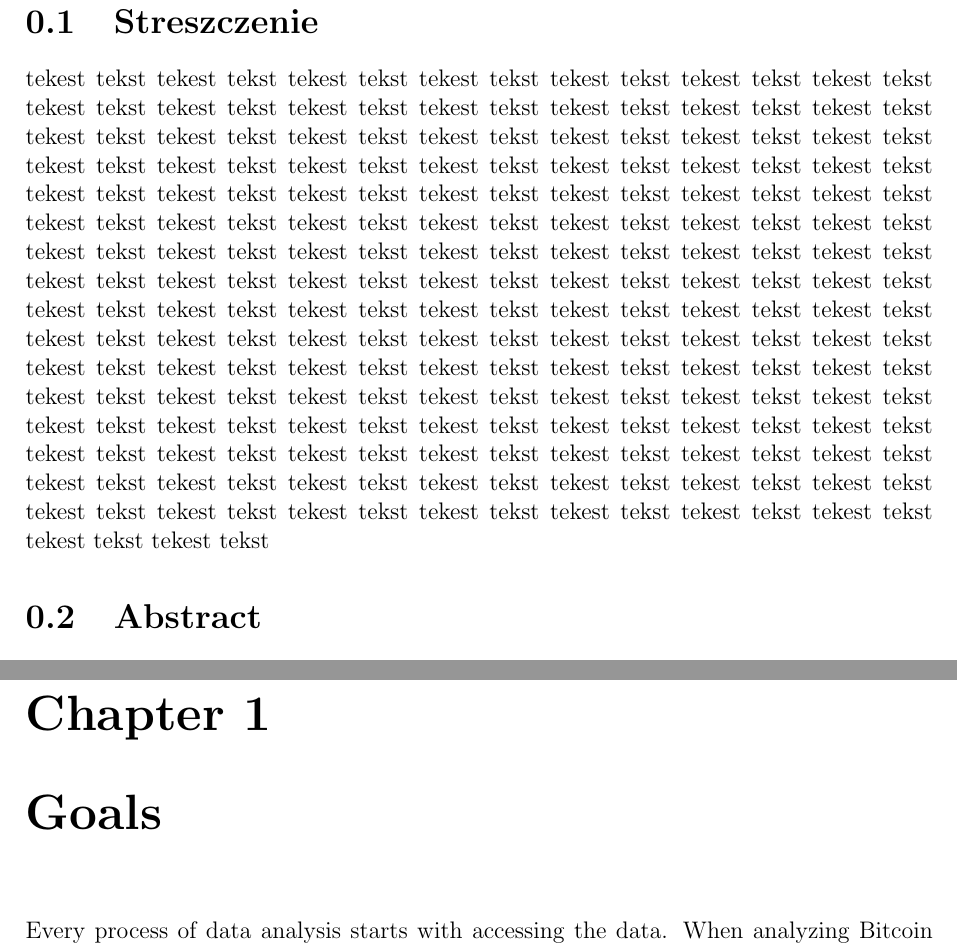
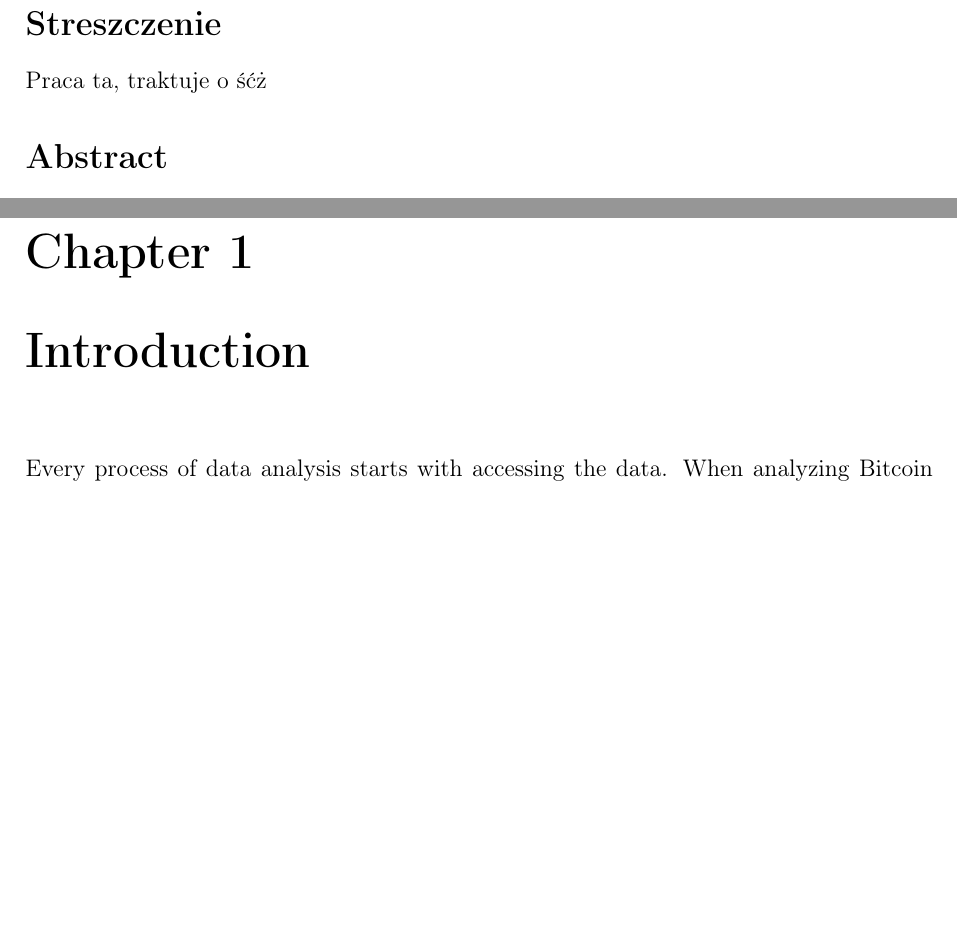
Before and after one commit to bergplace/Dru, a LaTeX thesis (LaTeX_sources/praca_dyplomowa.tex): two parts of pages 4 and 5 of 30, joined at a grey line, cut so that both start at the same text, the shorter picture padded with empty space. Compiled offline with pdfLaTeX.

Commit message:
polish language support

```diff
--- a/LaTeX_sources/praca_dyplomowa.tex
+++ b/LaTeX_sources/praca_dyplomowa.tex
@@ -2,6 +2,9 @@
 
 \usepackage{graphicx}
 \usepackage{float}
+
+\usepackage[utf8]{inputenc} % `utf8` option to match Editor encoding
+\usepackage[T1]{fontenc}
 
 \begin{document}
 \engtitle{
@@ -18,14 +21,14 @@
 
 \pagebreak
 
-\section{Streszczenie}
-tekest tekst tekest tekst tekest tekst tekest tekst tekest tekst tekest tekst tekest tekst tekest tekst tekest tekst tekest tekst tekest tekst tekest tekst tekest tekst tekest tekst tekest tekst tekest tekst tekest tekst tekest tekst tekest tekst tekest tekst tekest tekst tekest tekst tekest tekst tekest tekst tekest tekst tekest tekst tekest tekst tekest tekst tekest tekst tekest tekst tekest tekst tekest tekst tekest tekst tekest tekst tekest tekst tekest tekst tekest tekst tekest tekst tekest tekst tekest tekst tekest tekst tekest tekst tekest tekst tekest tekst tekest tekst tekest tekst tekest tekst tekest tekst tekest tekst tekest tekst tekest tekst tekest tekst tekest tekst tekest tekst tekest tekst tekest tekst tekest tekst tekest tekst tekest tekst tekest tekst tekest tekst tekest tekst tekest tekst tekest tekst tekest tekst tekest tekst tekest tekst tekest tekst tekest tekst tekest tekst tekest tekst tekest tekst tekest tekst tekest tekst tekest tekst tekest tekst tekest tekst tekest tekst tekest tekst tekest tekst tekest tekst tekest tekst tekest tekst tekest tekst tekest tekst tekest tekst tekest tekst tekest tekst tekest tekst tekest tekst tekest tekst tekest tekst tekest tekst tekest tekst tekest tekst tekest tekst tekest tekst tekest tekst tekest tekst tekest tekst tekest tekst tekest tekst tekest tekst tekest tekst tekest tekst tekest tekst tekest tekst tekest tekst tekest tekst tekest tekst tekest tekst tekest tekst tekest tekst tekest tekst
+\section*{Streszczenie}
+Praca ta, traktuje o śćż
 
-\section{Abstract}
+\section*{Abstract}
 
 tekest tekst tekest tekst tekest tekst tekest tekst tekest tekst tekest tekst tekest tekst tekest tekst tekest tekst tekest tekst tekest tekst tekest tekst tekest tekst tekest tekst tekest tekst tekest tekst tekest tekst tekest tekst tekest tekst tekest tekst tekest tekst tekest tekst tekest tekst tekest tekst tekest tekst tekest tekst tekest tekst tekest tekst tekest tekst tekest tekst tekest tekst tekest tekst tekest tekst tekest tekst tekest tekst tekest tekst tekest tekst tekest tekst tekest tekst tekest tekst tekest tekst tekest tekst tekest tekst tekest tekst tekest tekst tekest tekst tekest tekst tekest tekst tekest tekst tekest tekst tekest tekst tekest tekst tekest tekst tekest tekst tekest tekst tekest tekst tekest tekst tekest tekst tekest tekst tekest tekst tekest tekst tekest tekst tekest tekst tekest tekst tekest tekst tekest tekst tekest tekst tekest tekst tekest tekst tekest tekst tekest tekst tekest tekst tekest tekst tekest tekst tekest tekst tekest tekst tekest tekst tekest tekst tekest tekst tekest tekst tekest tekst tekest tekst tekest tekst tekest tekst tekest tekst tekest tekst tekest tekst tekest tekst tekest tekst tekest tekst tekest tekst tekest tekst tekest tekst tekest tekst tekest tekst tekest tekst tekest tekst tekest tekst tekest tekst tekest tekst tekest tekst tekest tekst tekest tekst tekest tekst tekest tekst tekest tekst tekest tekst tekest tekst tekest tekst tekest tekst tekest tekst tekest tekst tekest tekst tekest tekst
 
-\chapter{Goals}
+\chapter{Introduction}
 
 Every process of data analysis starts with accessing the data. When analyzing Bitcoin blockchain, the first step might be the hardest one. Currently Bitcoin blockchain contains over 160GB of raw binary data, and everyone who attempts to analyze it needs to have an efficient and reliable way of obtaining it. Moreover, users should have obvious place for creating additional APIs that will be placed on the same server as the data. The reason for that is that operations requiring big amounts of data, but returning results of significantly smaller size, can be implemented more efficiently this way.
 \\
```
Also changed, not shown: LaTeX_sources/praca_dyplomowa.pdf.
